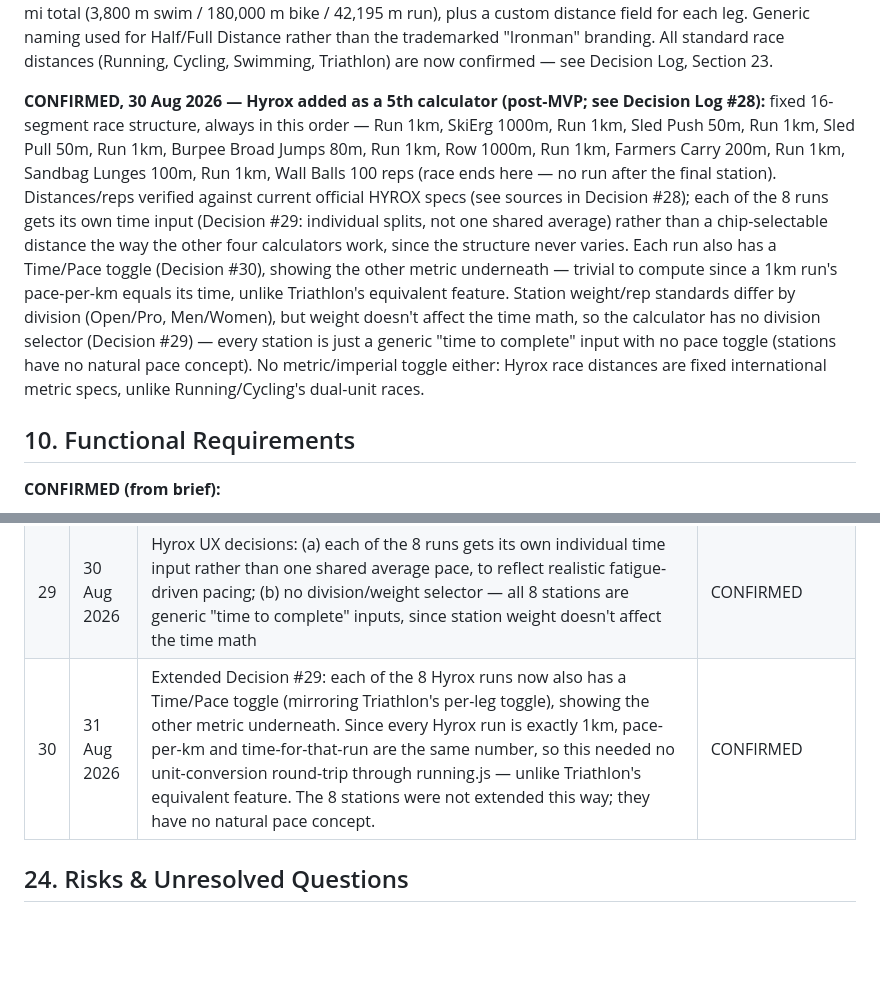
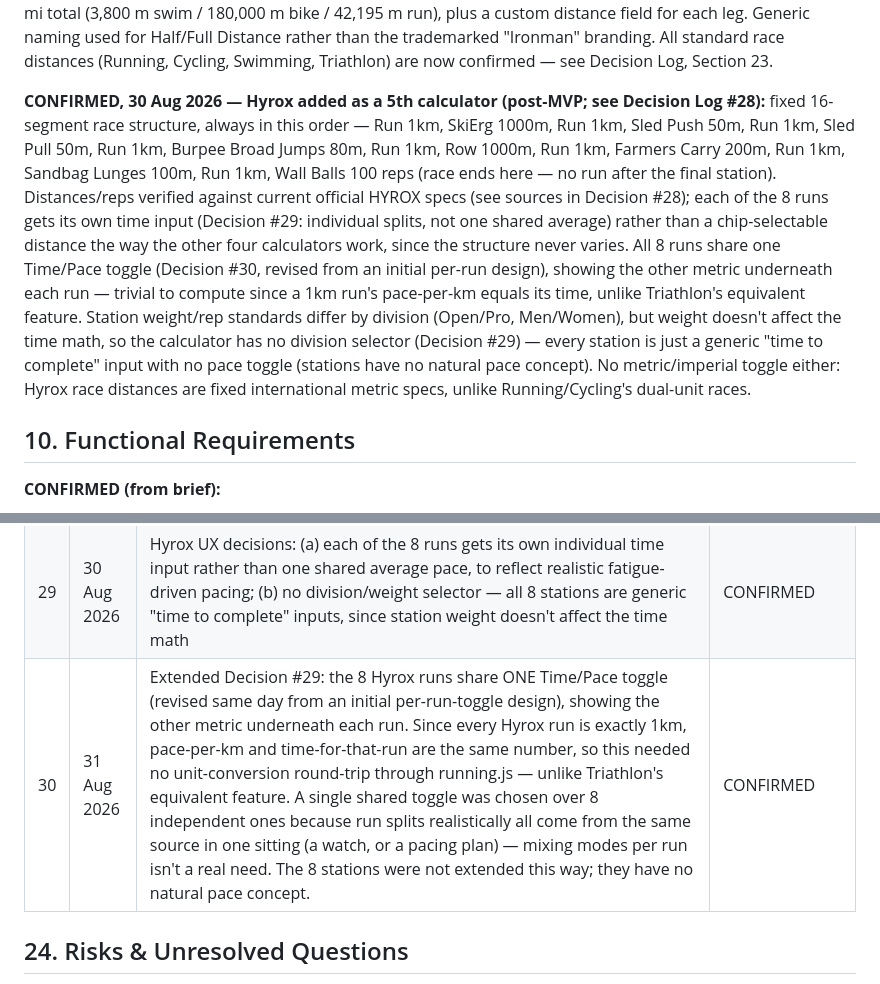
Before and after one commit to daleowen93-sys/cardio-pace-race-calculator, a Markdown page: PROJECT_BIBLE.md, 2 parts joined by grey strips. Drawn GitHub-style; blank space fills up the shorter version.

Commit message:
Update Project Bible: Hyrox uses one shared run Time/Pace toggle
Revises Decision #30 and Section 9's Hyrox paragraph to describe the
single shared toggle (simplified same-day from an initial per-run
design) and why -- run splits realistically all come from one source
in a single sitting, so per-run mode-mixing wasn't a real need.

```diff
--- a/PROJECT_BIBLE.md
+++ b/PROJECT_BIBLE.md
@@ -97,7 +97,7 @@ Keep this file updated as decisions are confirmed. Paste it into this Project's
 
 **CONFIRMED, 29 Jul 2026 — Triathlon standard distances:** Sprint (750 m swim / 20,000 m bike / 5,000 m run), Olympic (1,500 m swim / 40,000 m bike / 10,000 m run), T100 (2,000 m swim / 80,000 m bike / 18,000 m run — 100 km total, a World Triathlon-recognised format from the PTO T100 series, sitting between Olympic and Half Distance), Half Distance — 70.3 mi total (1,900 m swim / 90,000 m bike / 21,097.5 m run), Full Distance — 140.6 mi total (3,800 m swim / 180,000 m bike / 42,195 m run), plus a custom distance field for each leg. Generic naming used for Half/Full Distance rather than the trademarked "Ironman" branding. All standard race distances (Running, Cycling, Swimming, Triathlon) are now confirmed — see Decision Log, Section 23.
 
-**CONFIRMED, 30 Aug 2026 — Hyrox added as a 5th calculator (post-MVP; see Decision Log #28):** fixed 16-segment race structure, always in this order — Run 1km, SkiErg 1000m, Run 1km, Sled Push 50m, Run 1km, Sled Pull 50m, Run 1km, Burpee Broad Jumps 80m, Run 1km, Row 1000m, Run 1km, Farmers Carry 200m, Run 1km, Sandbag Lunges 100m, Run 1km, Wall Balls 100 reps (race ends here — no run after the final station). Distances/reps verified against current official HYROX specs (see sources in Decision #28); each of the 8 runs gets its own time input (Decision #29: individual splits, not one shared average) rather than a chip-selectable distance the way the other four calculators work, since the structure never varies. Each run also has a Time/Pace toggle (Decision #30), showing the other metric underneath — trivial to compute since a 1km run's pace-per-km equals its time, unlike Triathlon's equivalent feature. Station weight/rep standards differ by division (Open/Pro, Men/Women), but weight doesn't affect the time math, so the calculator has no division selector (Decision #29) — every station is just a generic "time to complete" input with no pace toggle (stations have no natural pace concept). No metric/imperial toggle either: Hyrox race distances are fixed international metric specs, unlike Running/Cycling's dual-unit races.
+**CONFIRMED, 30 Aug 2026 — Hyrox added as a 5th calculator (post-MVP; see Decision Log #28):** fixed 16-segment race structure, always in this order — Run 1km, SkiErg 1000m, Run 1km, Sled Push 50m, Run 1km, Sled Pull 50m, Run 1km, Burpee Broad Jumps 80m, Run 1km, Row 1000m, Run 1km, Farmers Carry 200m, Run 1km, Sandbag Lunges 100m, Run 1km, Wall Balls 100 reps (race ends here — no run after the final station). Distances/reps verified against current official HYROX specs (see sources in Decision #28); each of the 8 runs gets its own time input (Decision #29: individual splits, not one shared average) rather than a chip-selectable distance the way the other four calculators work, since the structure never varies. All 8 runs share one Time/Pace toggle (Decision #30, revised from an initial per-run design), showing the other metric underneath each run — trivial to compute since a 1km run's pace-per-km equals its time, unlike Triathlon's equivalent feature. Station weight/rep standards differ by division (Open/Pro, Men/Women), but weight doesn't affect the time math, so the calculator has no division selector (Decision #29) — every station is just a generic "time to complete" input with no pace toggle (stations have no natural pace concept). No metric/imperial toggle either: Hyrox race distances are fixed international metric specs, unlike Running/Cycling's dual-unit races.
 
 ## 10. Functional Requirements
 **CONFIRMED (from brief):**
@@ -341,7 +341,7 @@ Visual design direction, result interaction, Triathlon's solve-for model, and re
 | 27 | 28 Aug 2026 | Extended Decision #9: Cycling standard distances now also include 50K, 90K, and 180K alongside the original 40K Time Trial, Metric Century, and Century | CONFIRMED |
 | 28 | 30 Aug 2026 | Hyrox added as a 5th calculator, expanding beyond the original 4-calculator MVP (Decision #2). Official 16-segment structure and station distances/reps verified via web search against current HYROX specs (Red Bull and hyroxfitness.com station guides) rather than assumed from memory, per this project's testing standard. | CONFIRMED |
 | 29 | 30 Aug 2026 | Hyrox UX decisions: (a) each of the 8 runs gets its own individual time input rather than one shared average pace, to reflect realistic fatigue-driven pacing; (b) no division/weight selector — all 8 stations are generic "time to complete" inputs, since station weight doesn't affect the time math | CONFIRMED |
-| 30 | 31 Aug 2026 | Extended Decision #29: each of the 8 Hyrox runs now also has a Time/Pace toggle (mirroring Triathlon's per-leg toggle), showing the other metric underneath. Since every Hyrox run is exactly 1km, pace-per-km and time-for-that-run are the same number, so this needed no unit-conversion round-trip through running.js — unlike Triathlon's equivalent feature. The 8 stations were not extended this way; they have no natural pace concept. | CONFIRMED |
+| 30 | 31 Aug 2026 | Extended Decision #29: the 8 Hyrox runs share ONE Time/Pace toggle (revised same day from an initial per-run-toggle design), showing the other metric underneath each run. Since every Hyrox run is exactly 1km, pace-per-km and time-for-that-run are the same number, so this needed no unit-conversion round-trip through running.js — unlike Triathlon's equivalent feature. A single shared toggle was chosen over 8 independent ones because run splits realistically all come from the same source in one sitting (a watch, or a pacing plan) — mixing modes per run isn't a real need. The 8 stations were not extended this way; they have no natural pace concept. | CONFIRMED |
 
 ## 24. Risks & Unresolved Questions
 Standard race distances and rounding rules are confirmed for all four calculators (Running, Cycling, Swimming, Triathlon) as of 29 Jul 2026 — see Decision Log, Section 23, items 6–17. MVP scope as a whole set (Section 6, Decision #2) was signed off 28 Aug 2026. No items remain in the REQUIRES DECISION category.
```
